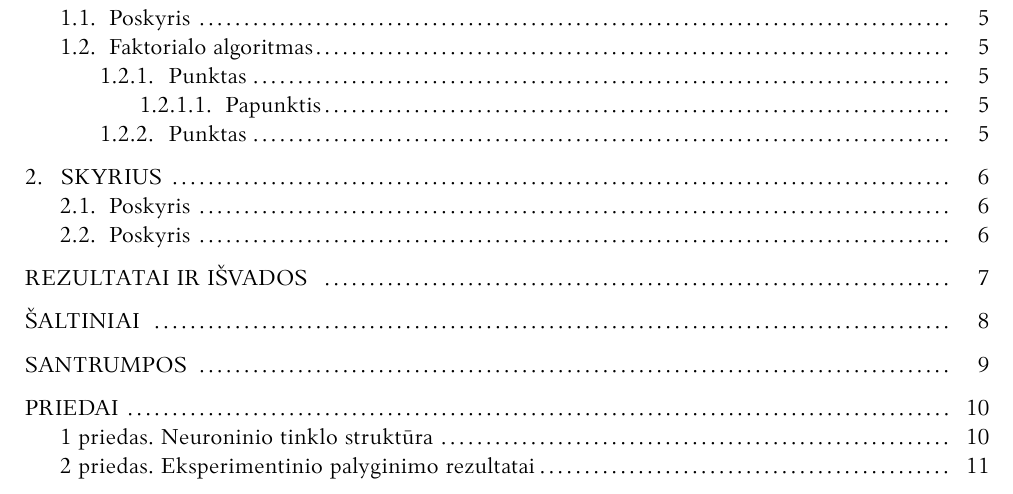
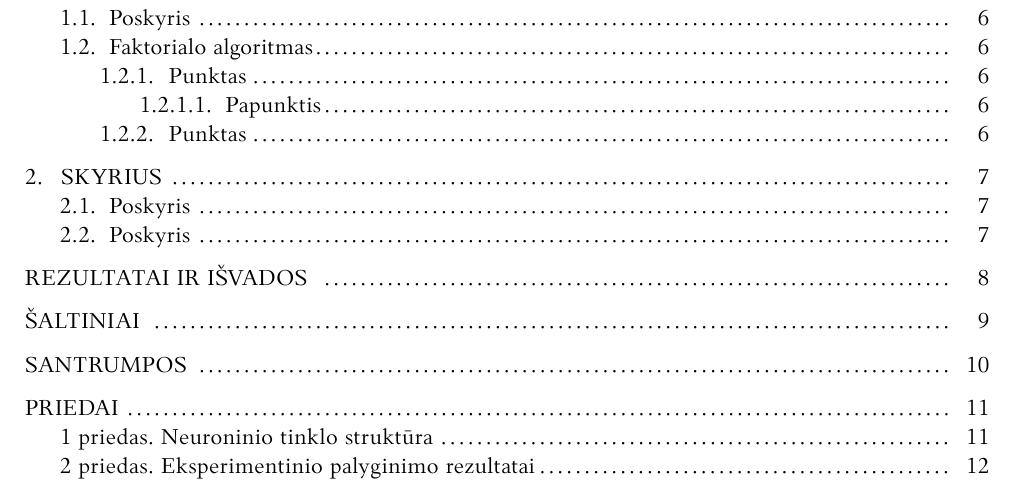
Before and after one commit to LIKS/bachelor_thesis_template_vu_mif_se, a LaTeX document (bakalaurinis.tex, which reads VUMIFPSbakalaurinis.cls): part of page 4 of 12, cut so that both start at the same text. Compiled offline with XeLaTeX.

Commit message:
start numbering pages from 2 (because title page is not numbered)

```diff
--- a/VUMIFPSbakalaurinis.cls
+++ b/VUMIFPSbakalaurinis.cls
@@ -14,7 +14,7 @@
 % Bakalauro baigiamojo darbo apiforminimas pagal Vilniaus universiteto
 % Matematikos ir informatikos fakulteto Programų sistemų katedros reikalavimus
 \NeedsTeXFormat{LaTeX2e}
-\ProvidesClass{VUMIFPSbakalaurinis}[2023/04/30 1.5 VU MIF SE bachelor thesis class]
+\ProvidesClass{VUMIFPSbakalaurinis}[2023/05/14 1.5.1 VU MIF SE bachelor thesis class]
 \LoadClass[12pt, a4paper]{article}
 \RequirePackage{LTPlius}  % Nustatymų sulietuvinimas
 \RequirePackage{fontspec} % Šrifto pasirinkimui
@@ -187,9 +187,6 @@
     {Tituliniame puslapyje nenurodytas darbo vadovas (komanda \protect\supervisor)}
   \checkifdefined{@reviewer}%
     {Tituliniame puslapyje nenurodytas darbo recenzentas (komanda \protect\reviewer)}
-  % Specialiai pašaliname titulinio puslapio numerį (nors jo ir šiaip nėra),
-  % kad nerodytų įspėjimo dėl pakartotinai naudojamo 1 puslapio numerio
-  \pagenumbering{gobble}%
   ~
   \begin{center}
       {\setstretch{1.3}\large \MakeUppercase{\@university} \\
@@ -237,8 +234,8 @@
   \vskip 0.4cm
   \@thanks
   \end{titlepage}%
-  % Tolesni puslapiai numeruojami įprastai
-  \pagenumbering{arabic}%
+  % Tolesni puslapiai numeruojami nuo antro
+  \setcounter{page}{2}%
   % Atlaisviname panaudotus kintamuosius
   \global\let\@outputtitle\relax
   \global\let\thanks\relax
```
Also changed, not shown: bakalaurinis.pdf, bakalaurinis.tex (line endings or trailing spaces).
